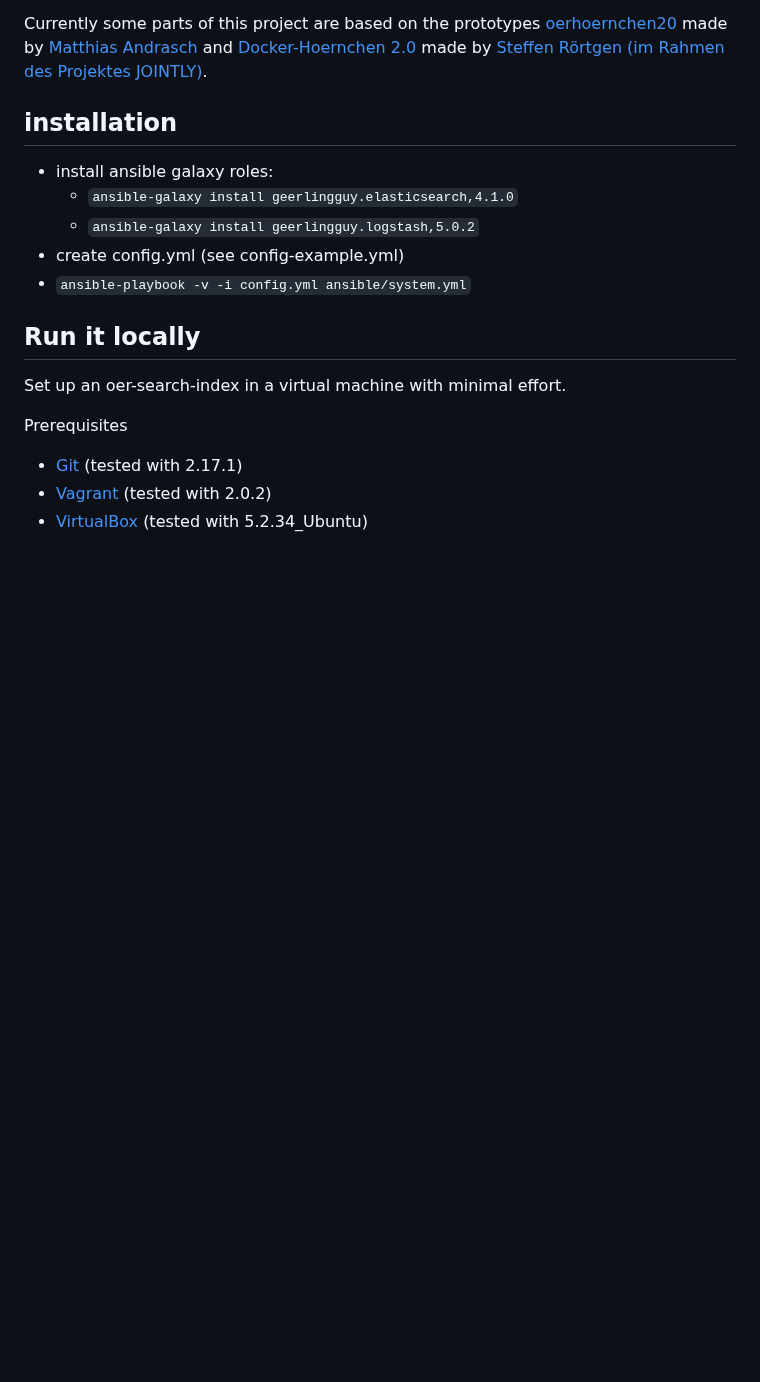
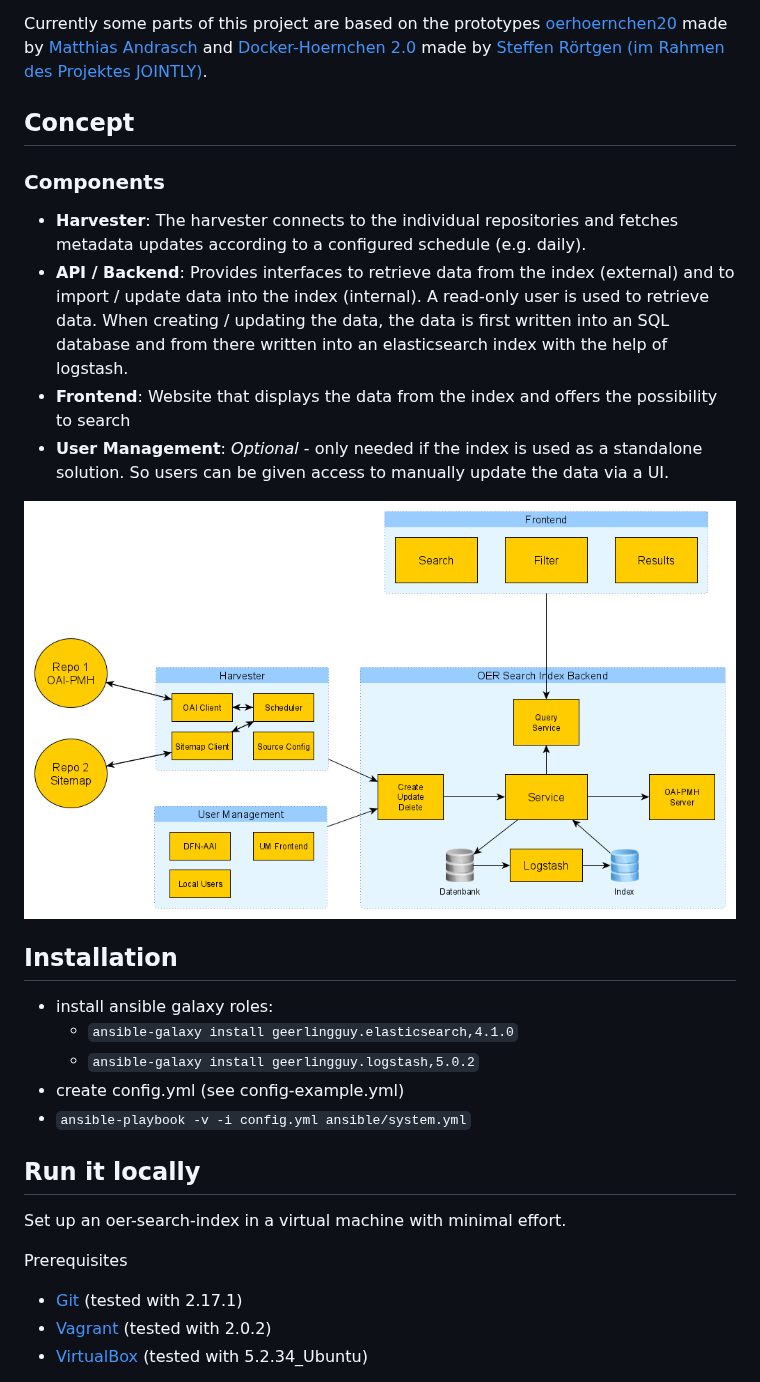
Before and after one commit to TIBHannover/oersi-setup, a Markdown page: README.md, the part around the change. GitHub-like rendering; pictures changed too: doc/images/OER-Search-Index-Components.png (added); blank space fills up the shorter version.

Commit message:
add documentation of components

````diff
--- a/README.md
+++ b/README.md
@@ -10,7 +10,18 @@ With this project you can set up all components that are necessary to run the in
 
 Currently some parts of this project are based on the prototypes [oerhoernchen20](https://github.com/programmieraffe/oerhoernchen20) made by [Matthias Andrasch](https://twitter.com/m_andrasch) and [Docker-Hoernchen 2.0](https://github.com/sroertgen/oerhoernchen20_docker) made by [Steffen Rörtgen (im Rahmen des Projektes JOINTLY)](https://github.com/sroertgen).
 
-## installation
+## Concept
+
+### Components
+
+* **Harvester**: The harvester connects to the individual repositories and fetches metadata updates according to a configured schedule (e.g. daily).
+* **API / Backend**: Provides interfaces to retrieve data from the index (external) and to import / update data into the index (internal). A read-only user is used to retrieve data. When creating / updating the data, the data is first written into an SQL database and from there written into an elasticsearch index with the help of logstash.
+* **Frontend**: Website that displays the data from the index and offers the possibility to search
+* **User Management**: _Optional_ - only needed if the index is used as a standalone solution. So users can be given access to manually update the data via a UI.
+
+![Components OERSI](doc/images/OER-Search-Index-Components.png)
+
+## Installation
 
 * install ansible galaxy roles:
      * ```ansible-galaxy install geerlingguy.elasticsearch,4.1.0```
````
Also changed, not shown: 1 other file.
